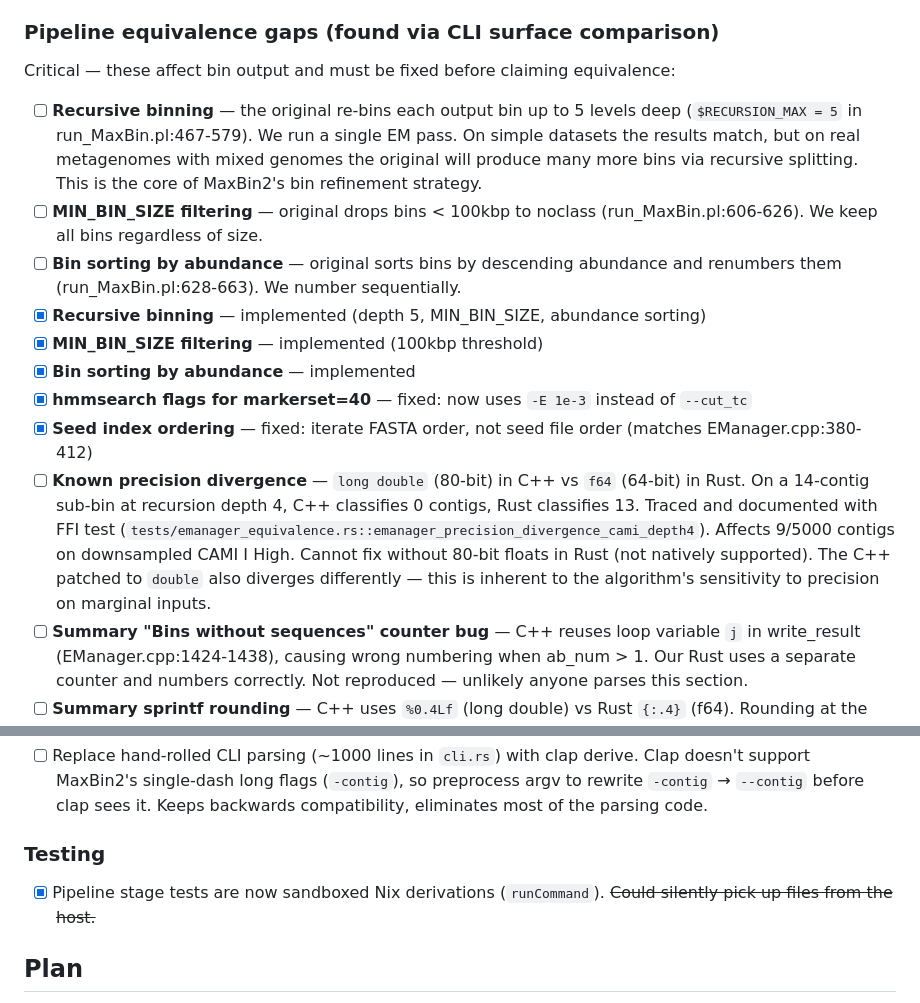
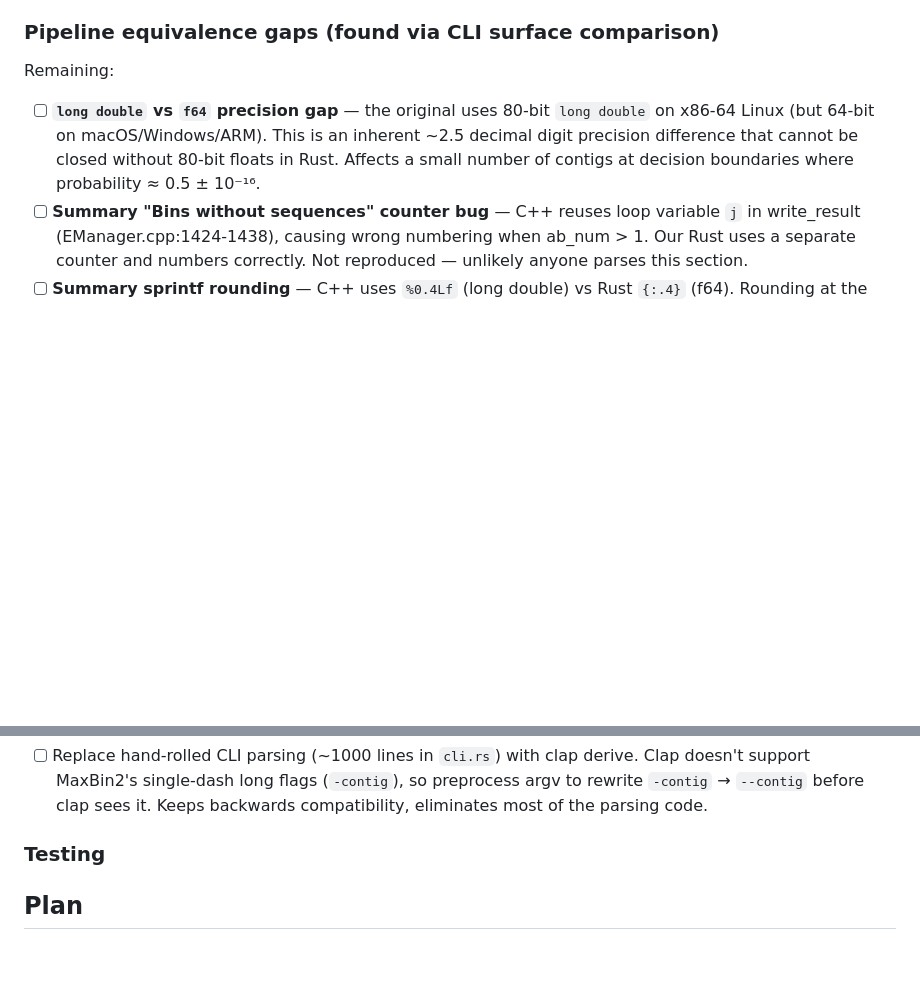
Before and after one commit to werner291/maxbin-rs, a Markdown page: TODO.md, 2 parts joined by grey strips. GitHub-like rendering; blank space fills up the shorter version.

Commit message:
TODO: remove completed items, update precision section
Float multiplication order fix is done. Recursive binning, MIN_BIN_SIZE,
abundance sorting, hmmsearch flags, seed ordering all done. Remove
completed checkboxes. Update precision section to reflect current state:
long double vs f64 gap is inherent, not fixable.

```diff
--- a/TODO.md
+++ b/TODO.md
@@ -99,31 +99,13 @@ lack of ongoing maintenance rather than poor original engineering.
 
 ### Pipeline equivalence gaps (found via CLI surface comparison)
 
-Critical — these affect bin output and must be fixed before claiming equivalence:
+Remaining:
 
-- [ ] **Recursive binning** — the original re-bins each output bin up to 5 levels deep
-  (`$RECURSION_MAX = 5` in run_MaxBin.pl:467-579). We run a single EM pass.
-  On simple datasets the results match, but on real metagenomes with mixed genomes
-  the original will produce many more bins via recursive splitting. This is the core
-  of MaxBin2's bin refinement strategy.
-- [ ] **MIN_BIN_SIZE filtering** — original drops bins < 100kbp to noclass
-  (run_MaxBin.pl:606-626). We keep all bins regardless of size.
-- [ ] **Bin sorting by abundance** — original sorts bins by descending abundance
-  and renumbers them (run_MaxBin.pl:628-663). We number sequentially.
-- [x] **Recursive binning** — implemented (depth 5, MIN_BIN_SIZE, abundance sorting)
-- [x] **MIN_BIN_SIZE filtering** — implemented (100kbp threshold)
-- [x] **Bin sorting by abundance** — implemented
-- [x] **hmmsearch flags for markerset=40** — fixed: now uses `-E 1e-3` instead of `--cut_tc`
-- [x] **Seed index ordering** — fixed: iterate FASTA order, not seed file order
-  (matches EManager.cpp:380-412)
-- [ ] **Known precision divergence** — `long double` (80-bit) in C++ vs `f64` (64-bit)
-  in Rust. On a 14-contig sub-bin at recursion depth 4, C++ classifies 0 contigs,
-  Rust classifies 13. Traced and documented with FFI test
-  (`tests/emanager_equivalence.rs::emanager_precision_divergence_cami_depth4`).
-  Affects 9/5000 contigs on downsampled CAMI I High. Cannot fix without 80-bit
-  floats in Rust (not natively supported). The C++ patched to `double` also
-  diverges differently — this is inherent to the algorithm's sensitivity to
-  precision on marginal inputs.
+- [ ] **`long double` vs `f64` precision gap** — the original uses 80-bit
+  `long double` on x86-64 Linux (but 64-bit on macOS/Windows/ARM). This
+  is an inherent ~2.5 decimal digit precision difference that cannot be
+  closed without 80-bit floats in Rust. Affects a small number of contigs
+  at decision boundaries where probability ≈ 0.5 ± 10⁻¹⁶.
 - [ ] **Summary "Bins without sequences" counter bug** — C++ reuses loop variable `j`
   in write_result (EManager.cpp:1424-1438), causing wrong numbering when ab_num > 1.
   Our Rust uses a separate counter and numbers correctly. Not reproduced — unlikely
@@ -164,8 +146,6 @@ Minor:
 
 ### Testing
 
-- [x] Pipeline stage tests are now sandboxed Nix derivations (`runCommand`).
-  ~~Could silently pick up files from the host.~~
 
 ## Plan
 
```
